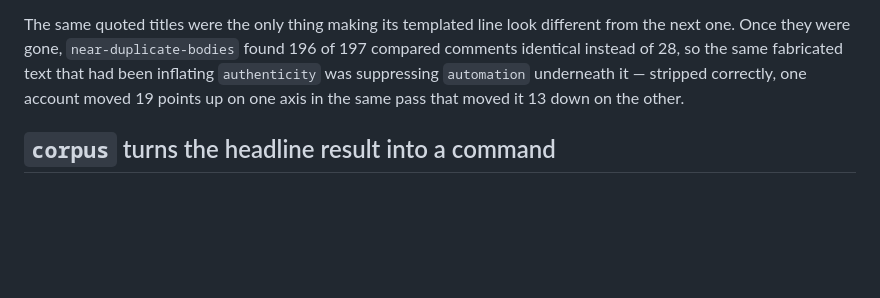
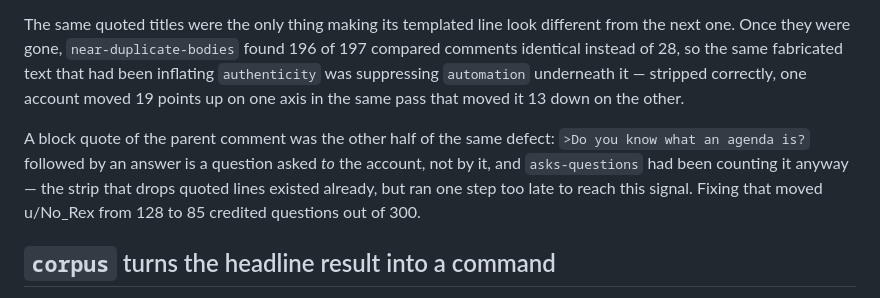
Before and after one commit to gkbii/bot-detector, a Markdown page: docs/architecture.md, the part around the change. Rendered like a GitHub page; blank space fills up the shorter version.

Commit message:
Update bot-detector's generated architecture docs
Triggered by 737801b7..f77b34a1.

Written by a docs session in the docs worktree and rendered to
docs/architecture.svg by task-runner/scripts/render-mermaid.js. Only
docs/architecture.md, docs/project.json and docs/architecture.svg are
touched; everything else under docs/ is hand-written and off limits.

Automated by JIO-242 -- see task-runner/src/projects/docsPublisher.js.

```diff
--- a/docs/architecture.md
+++ b/docs/architecture.md
@@ -197,6 +197,13 @@ fabricated text that had been inflating `authenticity` was suppressing
 `automation` underneath it — stripped correctly, one account moved 19 points
 up on one axis in the same pass that moved it 13 down on the other.
 
+A block quote of the parent comment was the other half of the same defect:
+`>Do you know what an agenda is?` followed by an answer is a question asked
+*to* the account, not by it, and `asks-questions` had been counting it anyway
+— the strip that drops quoted lines existed already, but ran one step too late
+to reach this signal. Fixing that moved u/No_Rex from 128 to 85 credited
+questions out of 300.
+
 ## `corpus` turns the headline result into a command
 
 The claim the whole thing rests on is that the axes separate the accounts they
```
